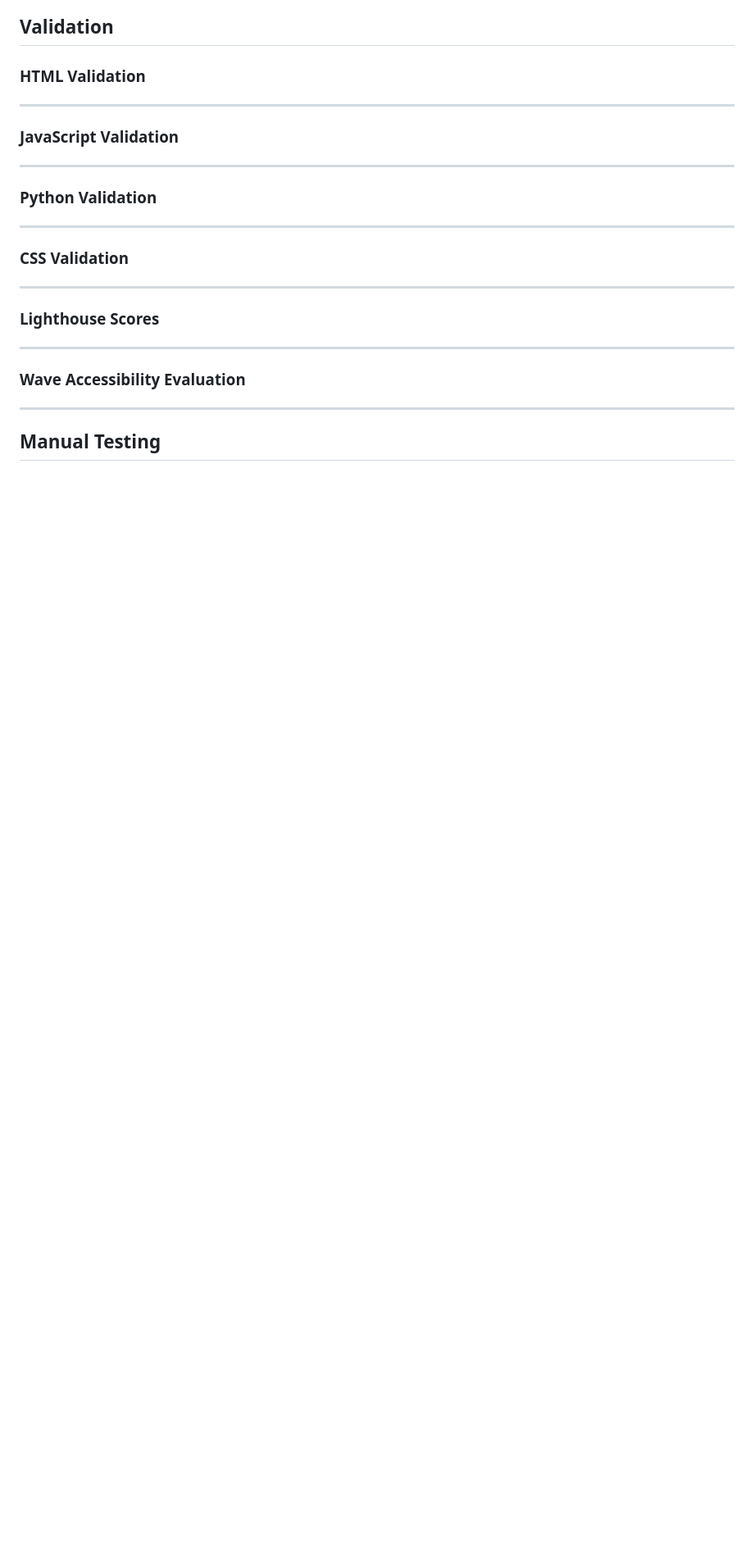
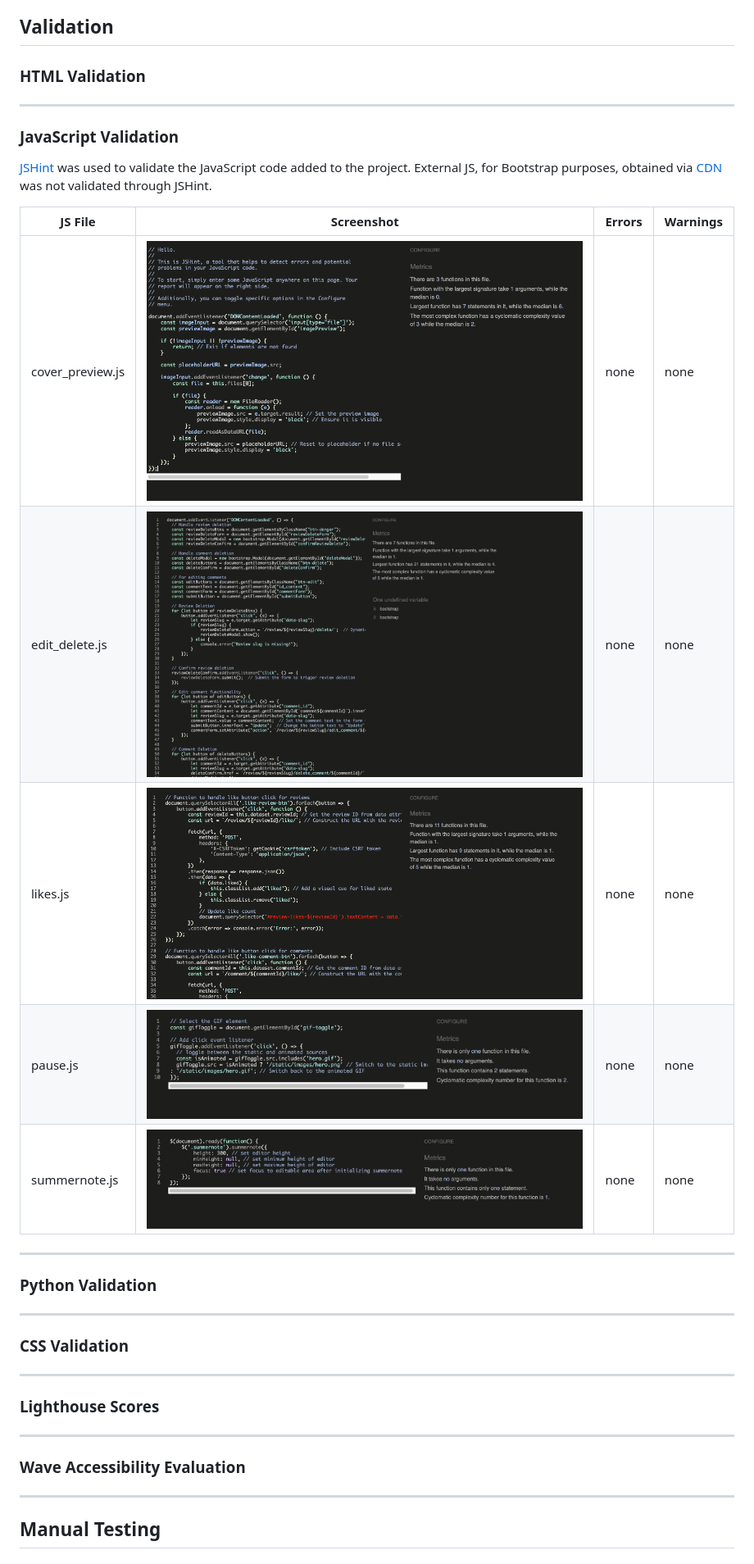
Before and after one commit to laurachri-hall/LitRPG-Library, a Markdown page: TESTING.md, the part around the change. Shown: that part at 82% size. Drawn GitHub-style; pictures changed too: documentation/testing/edit_delete.png (added), documentation/testing/image_preview.png (added), documentation/testing/likes.png (added); blank space fills up the shorter version.

Commit message:
Docs: js testing in TESTING.md. Fix: contrast issues in review links in index.html

```diff
--- a/TESTING.md
+++ b/TESTING.md
@@ -47,12 +47,15 @@ Return back to the [README.md](README.md) file.
 
 ### JavaScript Validation
 
-<!-- [JSHint](https://jshint.com/) was used to validate the small amount of JavaScript code added to the project. External JS, for Bootstrap purposes, obtained via [CDN](https://cdnjs.cloudflare.com/ajax/libs/bootstrap/5.2.3/js/bootstrap.min.js) was not validated through JSHint
+[JSHint](https://jshint.com/) was used to validate the JavaScript code added to the project. External JS, for Bootstrap purposes, obtained via [CDN](https://cdnjs.cloudflare.com/ajax/libs/bootstrap/5.2.3/js/bootstrap.min.js) was not validated through JSHint.
 
-| Page | Screenshot | Errors | Warnings |
+| JS File | Screenshot | Errors | Warnings |
 | ---- | ---------- | ------ | -------- |
-| base.html | ![js from base.html](screenshot) | none | none |
-| gallery.html | ![js from review_detail.html](screenshot) | none | none | -->
+| cover_preview.js | ![cover_previews.js](documentation/testing/image_preview.png) | none | none |
+| edit_delete.js| ![js from edit_delete.js](documentation/testing/edit_delete.png) | none | none |
+| likes.js| ![js from likes.js](documentation/testing/likes.png) | none | none |
+| pause.js| ![js from pause.js](documentation/testing/pause.png) | none | none |
+| summernote.js| ![js from summernote.js](documentation/testing/summernote.png) | none | none |
 
 
 <hr>
```
Also changed, not shown: 3 other files.
